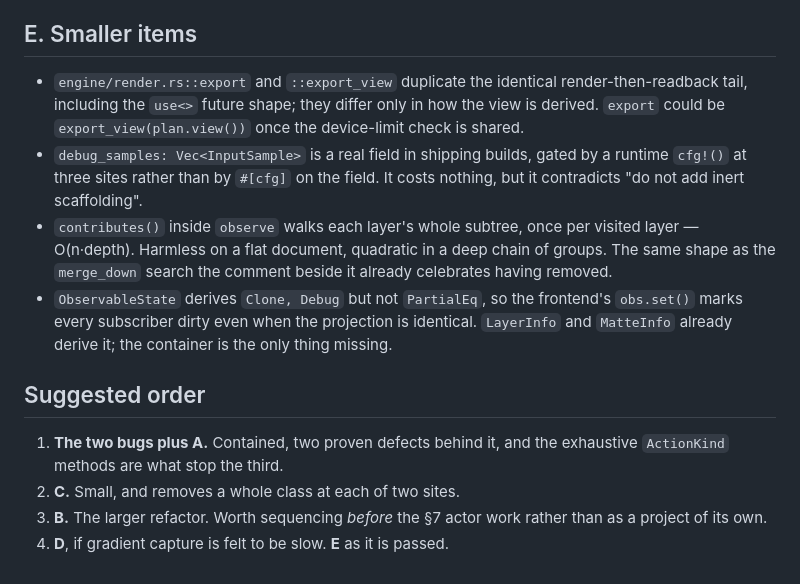
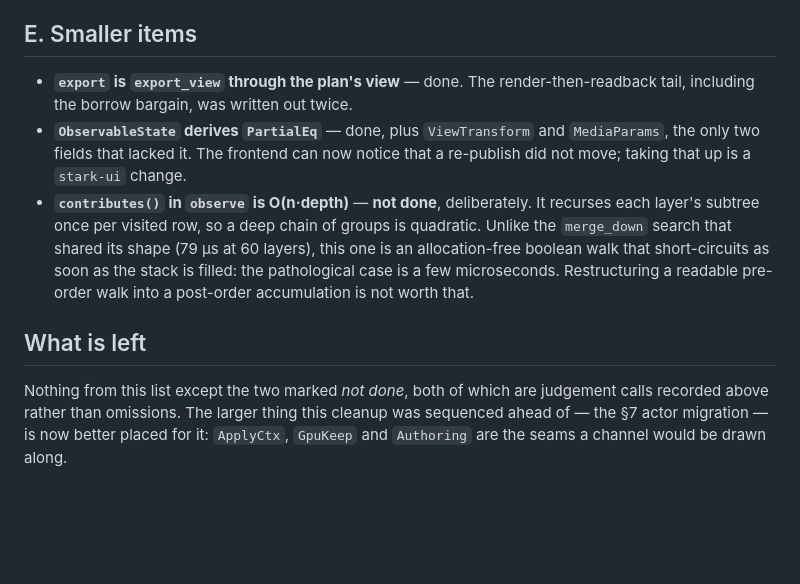
Before and after one commit to cbbowen/stark-vibed, a Markdown page: ENGINE_CLEANUP.md, the part around one of its changes. Drawn GitHub-style; blank space fills up the shorter version.

```diff
--- a/ENGINE_CLEANUP.md
+++ b/ENGINE_CLEANUP.md
@@ -185,27 +135,21 @@ Two independent wins, neither changing what is sampled:
 
 ## E. Smaller items
 
-- `engine/render.rs::export` and `::export_view` duplicate the identical
-  render-then-readback tail, including the `use<>` future shape; they differ only in
-  how the view is derived. `export` could be `export_view(plan.view())` once the
-  device-limit check is shared.
-- `debug_samples: Vec<InputSample>` is a real field in shipping builds, gated by a
-  runtime `cfg!()` at three sites rather than by `#[cfg]` on the field. It costs
-  nothing, but it contradicts "do not add inert scaffolding".
-- `contributes()` inside `observe` walks each layer's whole subtree, once per
-  visited layer — O(n·depth). Harmless on a flat document, quadratic in a deep chain
-  of groups. The same shape as the `merge_down` search the comment beside it already
-  celebrates having removed.
-- `ObservableState` derives `Clone, Debug` but not `PartialEq`, so the frontend's
-  `obs.set()` marks every subscriber dirty even when the projection is identical.
-  `LayerInfo` and `MatteInfo` already derive it; the container is the only thing
-  missing.
+- **`export` is `export_view` through the plan's view** — done. The
+  render-then-readback tail, including the borrow bargain, was written out twice.
+- **`ObservableState` derives `PartialEq`** — done, plus `ViewTransform` and
+  `MediaParams`, the only two fields that lacked it. The frontend can now notice
+  that a re-publish did not move; taking that up is a `stark-ui` change.
+- **`contributes()` in `observe` is O(n·depth)** — **not done**, deliberately. It
+  recurses each layer's subtree once per visited row, so a deep chain of groups is
+  quadratic. Unlike the `merge_down` search that shared its shape (79 µs at 60
+  layers), this one is an allocation-free boolean walk that short-circuits as soon
+  as the stack is filled: the pathological case is a few microseconds. Restructuring
+  a readable pre-order walk into a post-order accumulation is not worth that.
 
-## Suggested order
+## What is left
 
-1. **The two bugs plus A.** Contained, two proven defects behind it, and the
-   exhaustive `ActionKind` methods are what stop the third.
-2. **C.** Small, and removes a whole class at each of two sites.
-3. **B.** The larger refactor. Worth sequencing *before* the §7 actor work rather
-   than as a project of its own.
-4. **D**, if gradient capture is felt to be slow. **E** as it is passed.
+Nothing from this list except the two marked *not done*, both of which are judgement
+calls recorded above rather than omissions. The larger thing this cleanup was
+sequenced ahead of — the §7 actor migration — is now better placed for it:
+`ApplyCtx`, `GpuKeep` and `Authoring` are the seams a channel would be drawn along.
```
Also changed, not shown: other parts of ENGINE_CLEANUP.md (+100 -150 lines).
